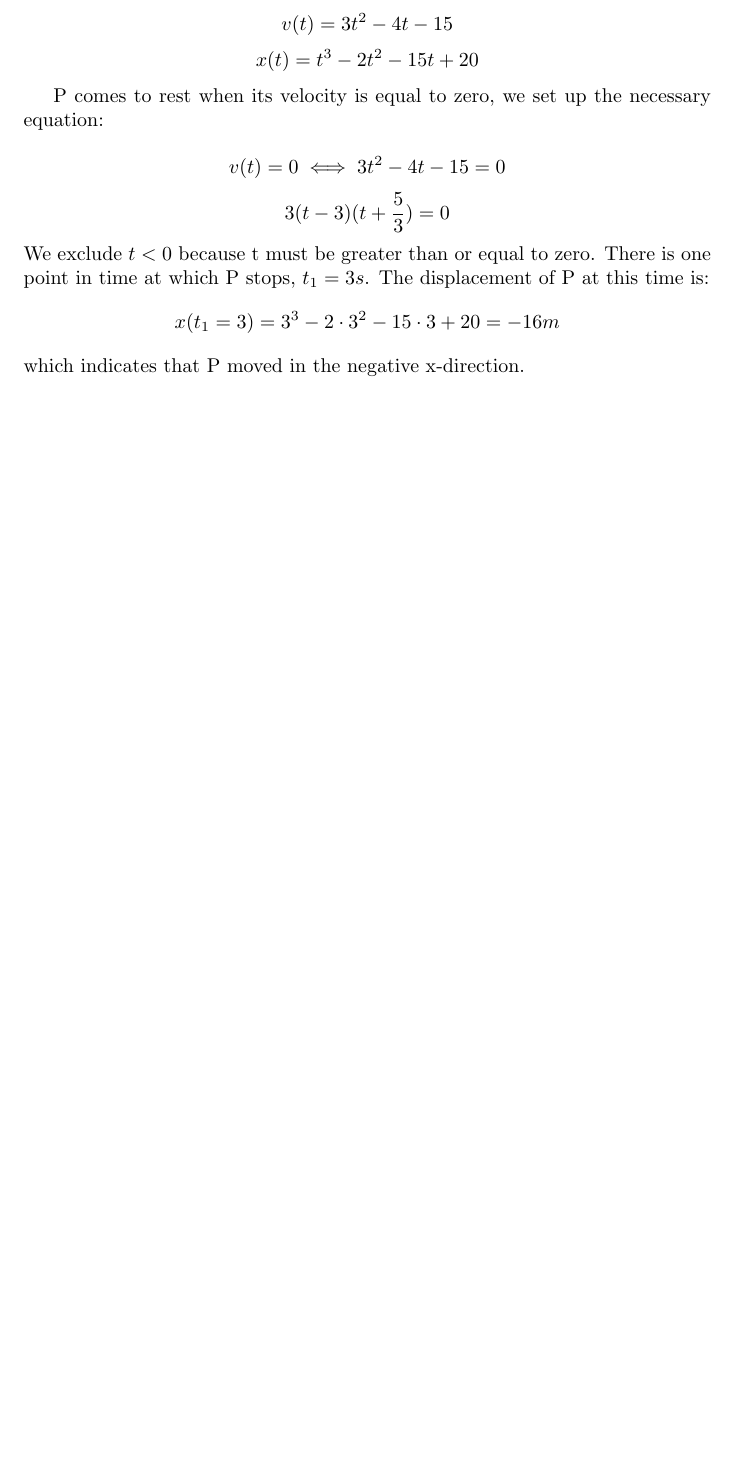
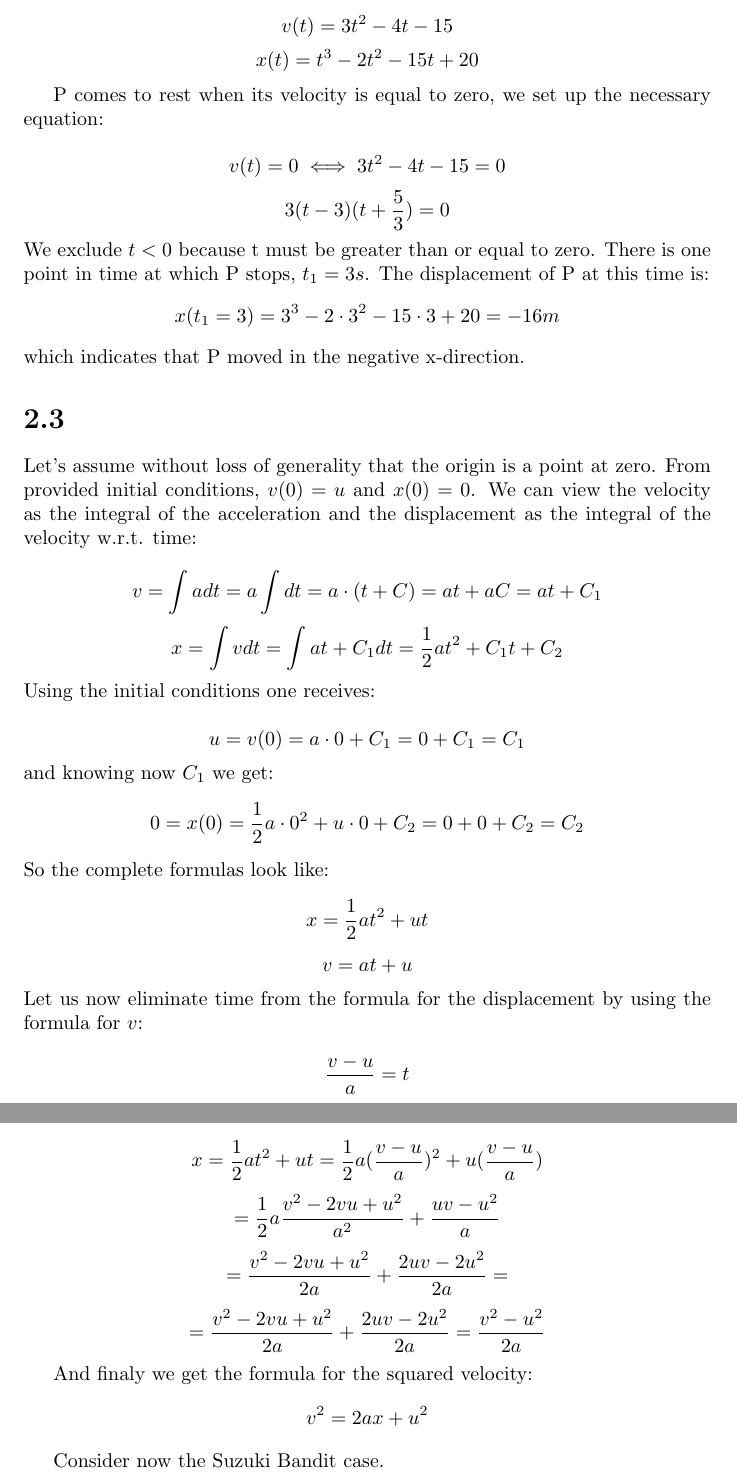
Before and after one commit to kjura/maths, a LaTeX problem sheet (gregory-cm/chapter2/chapter_2_exercises.tex): part of page 2 of 2 before the commit and two parts of pages 2 and 3 of 3 after it, the two joined at a grey line, cut so that both start at the same text, the shorter picture padded with empty space. Compiled offline with pdfLaTeX.

Commit message:
gregory_cm: draft of exercise 2.3 Chapter 2 finished the first part of the ex

```diff
--- a/gregory-cm/chapter2/chapter_2_exercises.tex
+++ b/gregory-cm/chapter2/chapter_2_exercises.tex
@@ -112,4 +112,60 @@ of P at this time is:
 \end{equation*}
 which indicates that P moved in the negative x-direction.
 
+
+\section*{2.3}
+
+Let's assume without loss of generality that the origin is a point at zero.
+From provided initial conditions, \(v(0) = u\) and \(x(0) = 0\).
+We can view the velocity
+as the integral of the acceleration and the displacement as the integral of the velocity w.r.t. time:
+
+\begin{equation*}
+    v = \int a dt = a \int dt = a \cdot (t + C) = at + aC = at + C_{1}
+\end{equation*}
+\begin{equation*}
+    x = \int v dt = \int at + C_1 dt = \frac{1}{2}at^{2} + C_{1}t + C_{2}
+\end{equation*}
+Using the initial conditions one receives:
+
+\begin{equation*}
+    u = v(0) = a \cdot 0 + C_{1} = 0 + C_{1} = C_{1}
+\end{equation*}
+and knowing now \(C_{1}\) we get:
+\begin{equation*}
+    0 = x(0) = \frac{1}{2}a \cdot 0^{2} + u \cdot 0 + C_{2} = 0 + 0 + C_{2} = C_{2}
+\end{equation*}
+So the complete formulas look like:
+\begin{equation*}
+   x = \frac{1}{2}at^{2} + ut
+\end{equation*}
+\begin{equation*}
+   v = at + u
+\end{equation*}
+Let us now eliminate time from the formula for the displacement by using the formula for \(v\):
+
+\begin{equation*}
+    \frac{v - u}{a} = t
+\end{equation*}
+\begin{equation*}
+    x = \frac{1}{2}at^{2} + ut = \frac{1}{2}a (\frac{v - u}{a})^{2} + u(\frac{v - u}{a})
+\end{equation*}
+\begin{equation*}
+    = \frac{1}{2}a \frac{v^{2} - 2vu + u^{2}}{a^2} + \frac{uv - u^2}{a}
+\end{equation*}
+\begin{equation*}
+    = \frac{v^{2} - 2vu + u^{2}}{2a} + \frac{2uv - 2u^2}{2a} =
+\end{equation*}
+\begin{equation*}
+    = \frac{v^{2} - 2vu + u^{2}}{2a} + \frac{2uv - 2u^2}{2a} = \frac{v^{2} - u^{2}}{2a}
+\end{equation*}
+
+And finaly we get the formula for the squared velocity:
+\begin{equation*}
+    v^2 = 2ax + u^{2}
+\end{equation*}
+
+Consider now the Suzuki Bandit case.
+
+
 \end{document}
```
